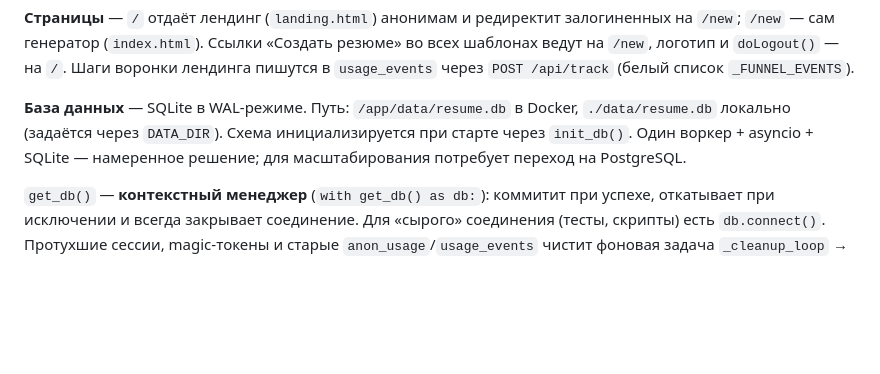
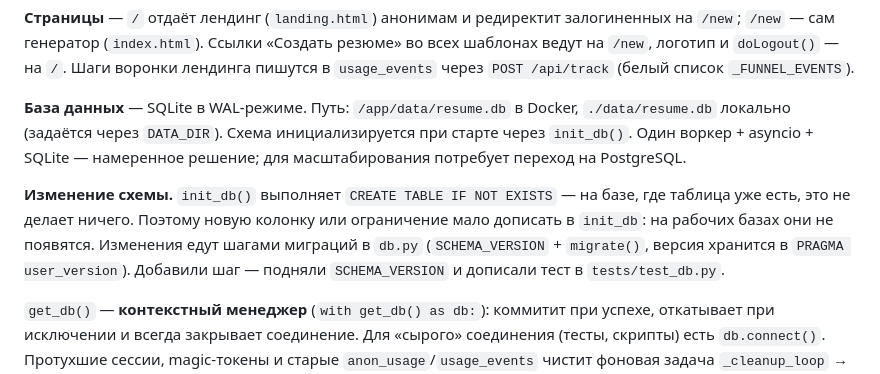
Before and after one commit to Dezodemius/resuming, a Markdown page: CLAUDE.md, the part around the change. Rendered like a GitHub page; blank space fills up the shorter version.

Commit message:
docs: как менять схему БД
init_db() выполняет CREATE TABLE IF NOT EXISTS и на существующей базе не
делает ничего — дописать новую колонку туда недостаточно, на рабочих базах
она не появится. Механизм миграций появился вместе с #40, но в описании
архитектуры его не было, а именно там его будут искать.

Co-Authored-By: Claude Opus 5 <noreply@anthropic.com>

```diff
--- a/CLAUDE.md
+++ b/CLAUDE.md
@@ -75,6 +75,13 @@ ASGI без uvicorn). Конфиг — `behave.ini`, запускать из к
 
 **База данных** — SQLite в WAL-режиме. Путь: `/app/data/resume.db` в Docker, `./data/resume.db` локально (задаётся через `DATA_DIR`). Схема инициализируется при старте через `init_db()`. Один воркер + asyncio + SQLite — намеренное решение; для масштабирования потребует переход на PostgreSQL.
 
+**Изменение схемы.** `init_db()` выполняет `CREATE TABLE IF NOT EXISTS` — на
+базе, где таблица уже есть, это не делает ничего. Поэтому новую колонку или
+ограничение мало дописать в `init_db`: на рабочих базах они не появятся.
+Изменения едут шагами миграций в `db.py` (`SCHEMA_VERSION` + `migrate()`,
+версия хранится в `PRAGMA user_version`). Добавили шаг — подняли
+`SCHEMA_VERSION` и дописали тест в `tests/test_db.py`.
+
 `get_db()` — **контекстный менеджер** (`with get_db() as db:`): коммитит при успехе, откатывает при исключении и всегда закрывает соединение. Для «сырого» соединения (тесты, скрипты) есть `db.connect()`. Протухшие сессии, magic-токены и старые `anon_usage`/`usage_events` чистит фоновая задача `_cleanup_loop` → `cleanup_expired()`.
 
 **Ошибки и безопасность** — middleware `security_headers` вешает CSP (режим в `CSP_MODE`), `X-Frame-Options`, `Referrer-Policy`, `Permissions-Policy` и HSTS (только при https-`APP_URL`). Обработчики `StarletteHTTPException`/`Exception` отдают `error.html` на навигацию браузера и JSON `{"detail": …}` на всё, что под `/api/`, `/auth/`, `/mcp`. MCP смонтирован на `/` через обёртку `_McpMountOr404` — иначе он перехватывал бы все неизвестные URL.
```
